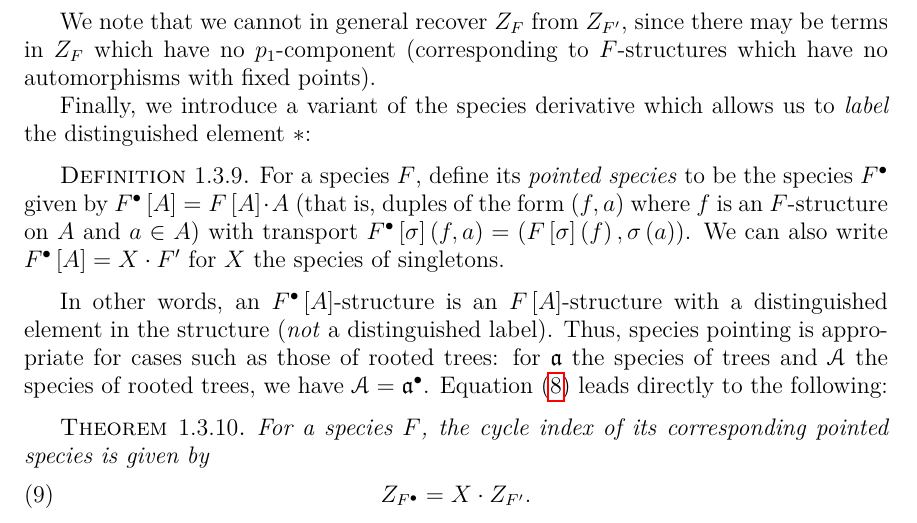
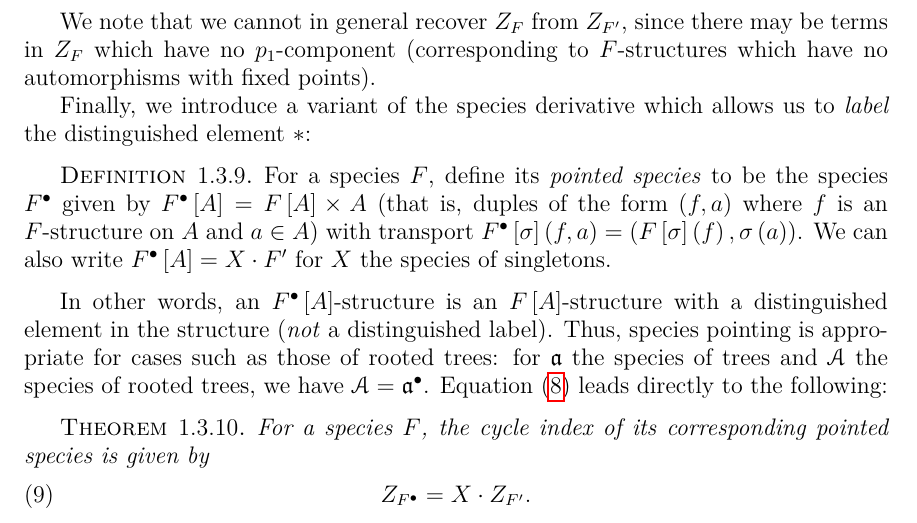
Before and after one commit to againerdewar/thesis, a LaTeX thesis (argthesis.tex): part of page 16 of 45, cut so that both start at the same text. Compiled offline with pdfLaTeX.

Commit message:
Correct definition of pointed species to use cartesian instead of ordinary product. #ira

```diff
--- a/argthesis.tex
+++ b/argthesis.tex
@@ -265,7 +265,7 @@ We note that we cannot in general recover $Z_{F}$ from $Z_{F'}$, since there may
 Finally, we introduce a variant of the species derivative which allows us to \emph{label} the distinguished element $*$:
 \begin{definition}
   \label{def:specpoint}
-  For a species $F$, define its \emph{pointed species} to be the species $\pointed{F}$ given by $\pointed{F} \sbrac{A} = F \sbrac{A} \cdot A$ (that is, duples of the form $\pbrac{f, a}$ where $f$ is an $F$-structure on $A$ and $a \in A$) with transport $\pointed{F} \sbrac{\sigma} \pbrac{f, a} = \pbrac{F \sbrac{\sigma} \pbrac{f}, \sigma \pbrac{a}}$.
+  For a species $F$, define its \emph{pointed species} to be the species $\pointed{F}$ given by $\pointed{F} \sbrac{A} = F \sbrac{A} \times A$ (that is, duples of the form $\pbrac{f, a}$ where $f$ is an $F$-structure on $A$ and $a \in A$) with transport $\pointed{F} \sbrac{\sigma} \pbrac{f, a} = \pbrac{F \sbrac{\sigma} \pbrac{f}, \sigma \pbrac{a}}$.
   We can also write $\pointed{F} \sbrac{A} = X \cdot F'$ for $X$ the species of singletons.
 \end{definition}
 In other words, an $\pointed{F} \sbrac{A}$-structure is an $F \sbrac{A}$-structure with a distinguished element in the structure (\emph{not} a distinguished label).
```
